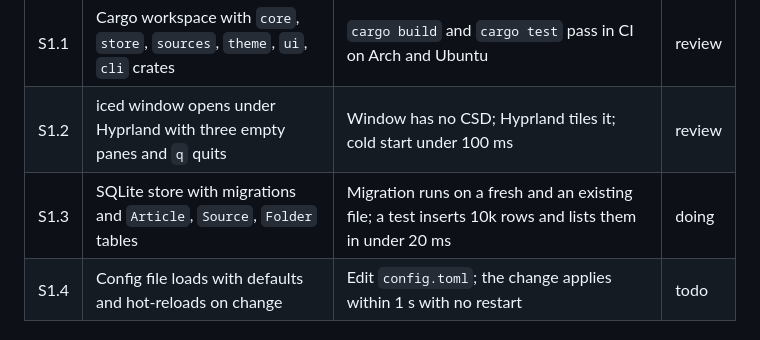
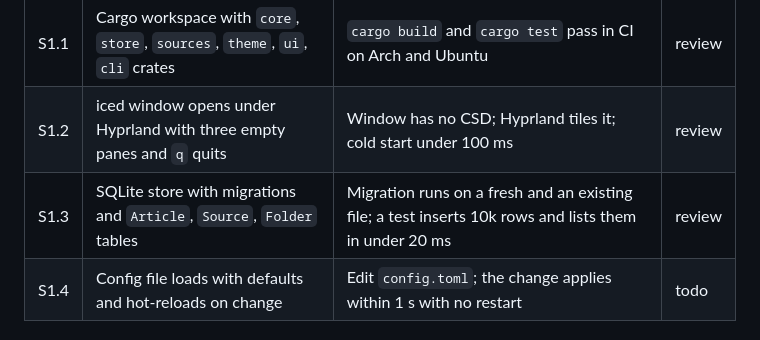
Before and after one commit to avdrav1/gutenberg, a Markdown page: docs/BACKLOG.md, the part around the change. Drawn GitHub-style.

Commit message:
S1.3: mark review
Co-Authored-By: Claude Opus 5.5 <noreply@anthropic.com>

```diff
--- a/docs/BACKLOG.md
+++ b/docs/BACKLOG.md
@@ -10,7 +10,7 @@ Epics in build order. Each story is one PR, sized for a day or less. "Done" mean
 | --- | --- | --- | --- |
 | S1.1 | Cargo workspace with `core`, `store`, `sources`, `theme`, `ui`, `cli` crates | `cargo build` and `cargo test` pass in CI on Arch and Ubuntu | review |
 | S1.2 | iced window opens under Hyprland with three empty panes and `q` quits | Window has no CSD; Hyprland tiles it; cold start under 100 ms | review |
-| S1.3 | SQLite store with migrations and `Article`, `Source`, `Folder` tables | Migration runs on a fresh and an existing file; a test inserts 10k rows and lists them in under 20 ms | doing |
+| S1.3 | SQLite store with migrations and `Article`, `Source`, `Folder` tables | Migration runs on a fresh and an existing file; a test inserts 10k rows and lists them in under 20 ms | review |
 | S1.4 | Config file loads with defaults and hot-reloads on change | Edit `config.toml`; the change applies within 1 s with no restart | todo |
 
 ### E2 Feeds
```
